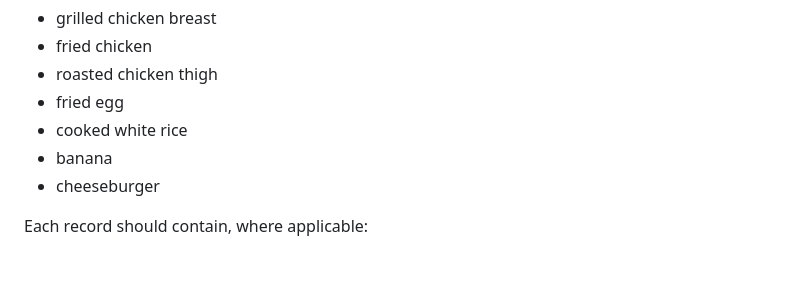
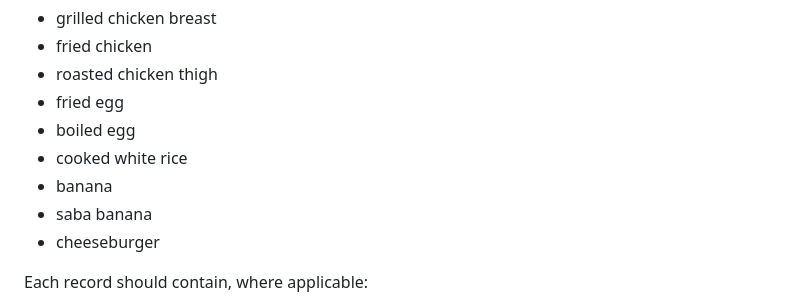
Before and after one commit to Reniel-Relearn/calorie-calculator, a Markdown page: PROMPTS.md, the part around the change. Drawn GitHub-style; blank space fills up the shorter version.

Commit message:
Add boiled egg and saba

```diff
--- a/PROMPTS.md
+++ b/PROMPTS.md
@@ -88,8 +88,10 @@ Starting foods should include:
 - fried chicken
 - roasted chicken thigh
 - fried egg
+- boiled egg
 - cooked white rice
 - banana
+- saba banana
 - cheeseburger
 
 Each record should contain, where applicable:
```
